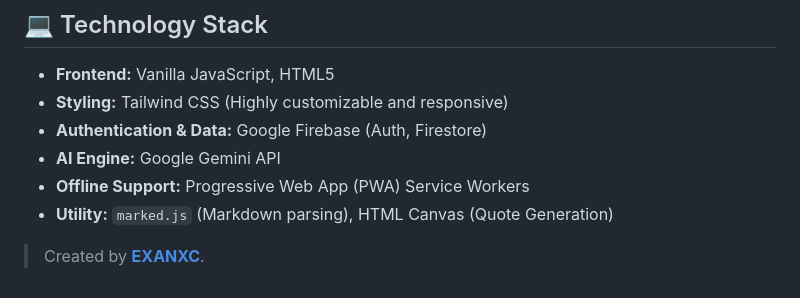
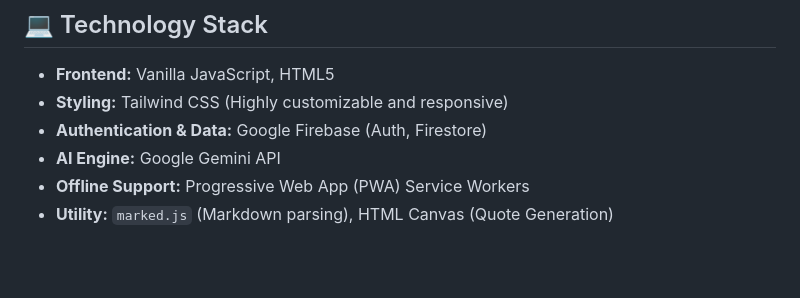
Before and after one commit to exanx/bibliasacra, a Markdown page: README.md, the part around the change. GitHub-like rendering; blank space fills up the shorter version.

```diff
--- a/README.md
+++ b/README.md
@@ -69,5 +69,3 @@ For users who prefer a standalone application, a beta APK is available via GitHu
 *   **AI Engine:** Google Gemini API
 *   **Offline Support:** Progressive Web App (PWA) Service Workers
 *   **Utility:** `marked.js` (Markdown parsing), HTML Canvas (Quote Generation)
-
-> Created by **[EXANXC](https://x.com/exanxc)**.
```
